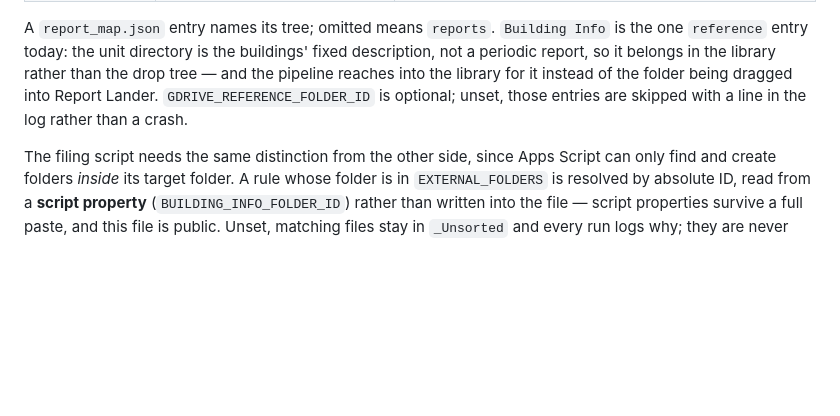
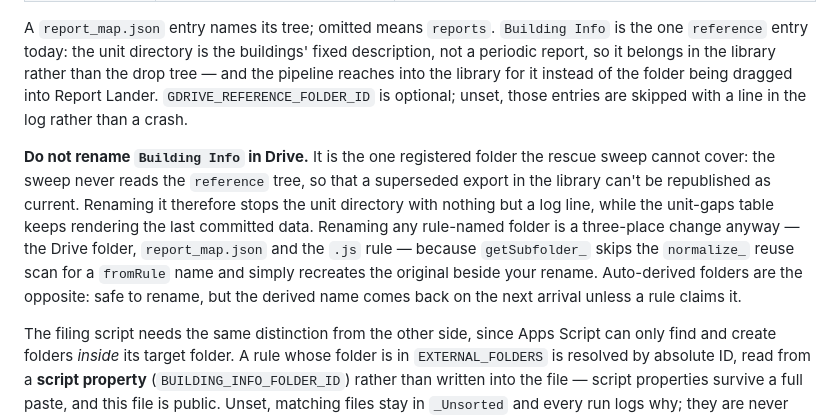
Before and after one commit to AlignDashboard/Align-Resi-Dashboard, a Markdown page: CLAUDE.md, the part around the change. Drawn GitHub-style; blank space fills up the shorter version.

Commit message:
Write down what a folder rename does, and the one that breaks a feed
Renaming an auto-derived folder is safe but does not stick — the deriver
regenerates the name from the next arrival unless a routing rule claims it.
That much CLAUDE.md already said. Two cases it did not:

getSubfolder_ short-circuits on fromRule before the normalize_ reuse scan, so
renaming a rule-named folder recreates the rule's name beside the rename rather
than moving the feed. The rescue sweep covers the eight active reports-tree
feeds by filename regardless, so no published number moves.

Building Info is the exception: it lives in the reference tree, which the sweep
never reads so a superseded library export cannot be republished as current.
Renaming it stops the unit directory with only a log line, while the unit-gaps
table keeps rendering the last committed export. Flagged in both places, since
that failure is invisible from the page.

Co-Authored-By: Claude Opus 5 <noreply@anthropic.com>
Claude-Session: https://claude.ai/code/session_014TFUBtaMAhbzpAUEXGxMwa

```diff
--- a/CLAUDE.md
+++ b/CLAUDE.md
@@ -468,6 +468,17 @@ the folder being dragged into Report Lander. `GDRIVE_REFERENCE_FOLDER_ID` is
 optional; unset, those entries are skipped with a line in the log rather than a
 crash.
 
+**Do not rename `Building Info` in Drive.** It is the one registered folder the
+rescue sweep cannot cover: the sweep never reads the `reference` tree, so that a
+superseded export in the library can't be republished as current. Renaming it
+therefore stops the unit directory with nothing but a log line, while the
+unit-gaps table keeps rendering the last committed data. Renaming any
+rule-named folder is a three-place change anyway — the Drive folder,
+`report_map.json` and the `.js` rule — because `getSubfolder_` skips the
+`normalize_` reuse scan for a `fromRule` name and simply recreates the original
+beside your rename. Auto-derived folders are the opposite: safe to rename, but
+the derived name comes back on the next arrival unless a rule claims it.
+
 The filing script needs the same distinction from the other side, since Apps
 Script can only find and create folders *inside* its target folder. A rule whose
 folder is in `EXTERNAL_FOLDERS` is resolved by absolute ID, read from a **script
```
Also changed, not shown: OPEN_ITEMS.md (+1 -0 lines).
